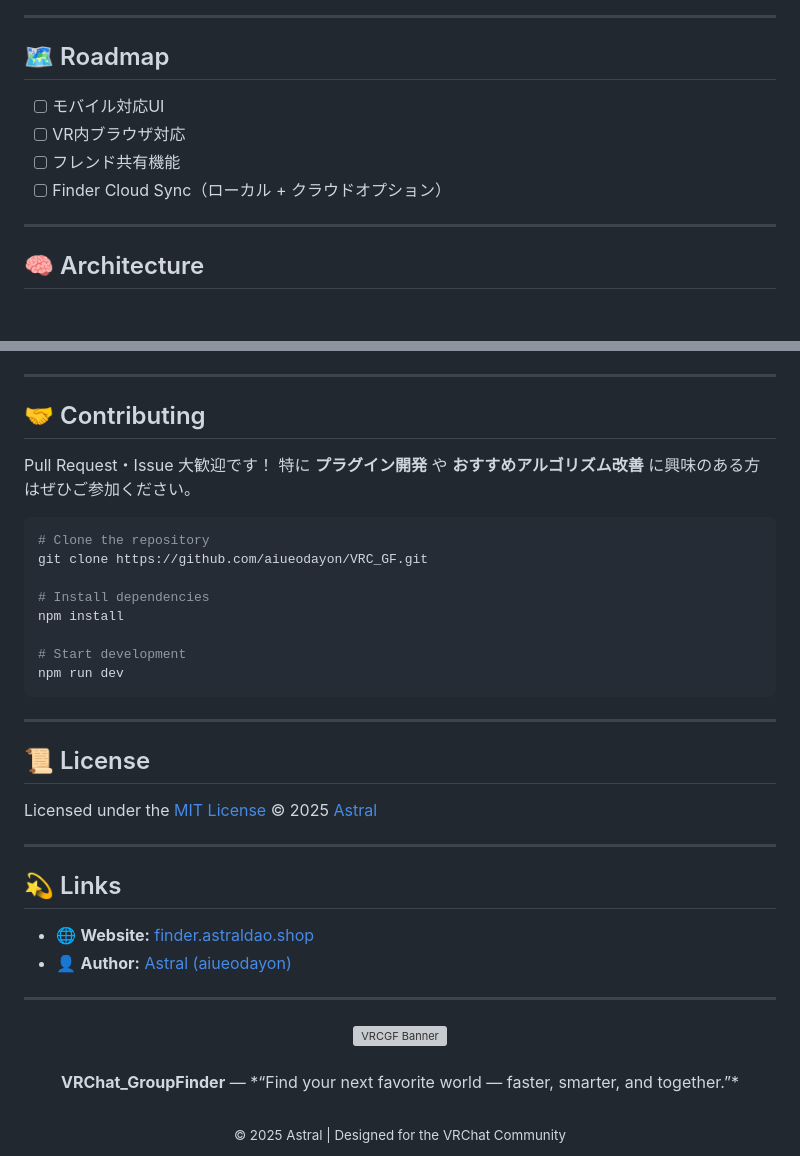
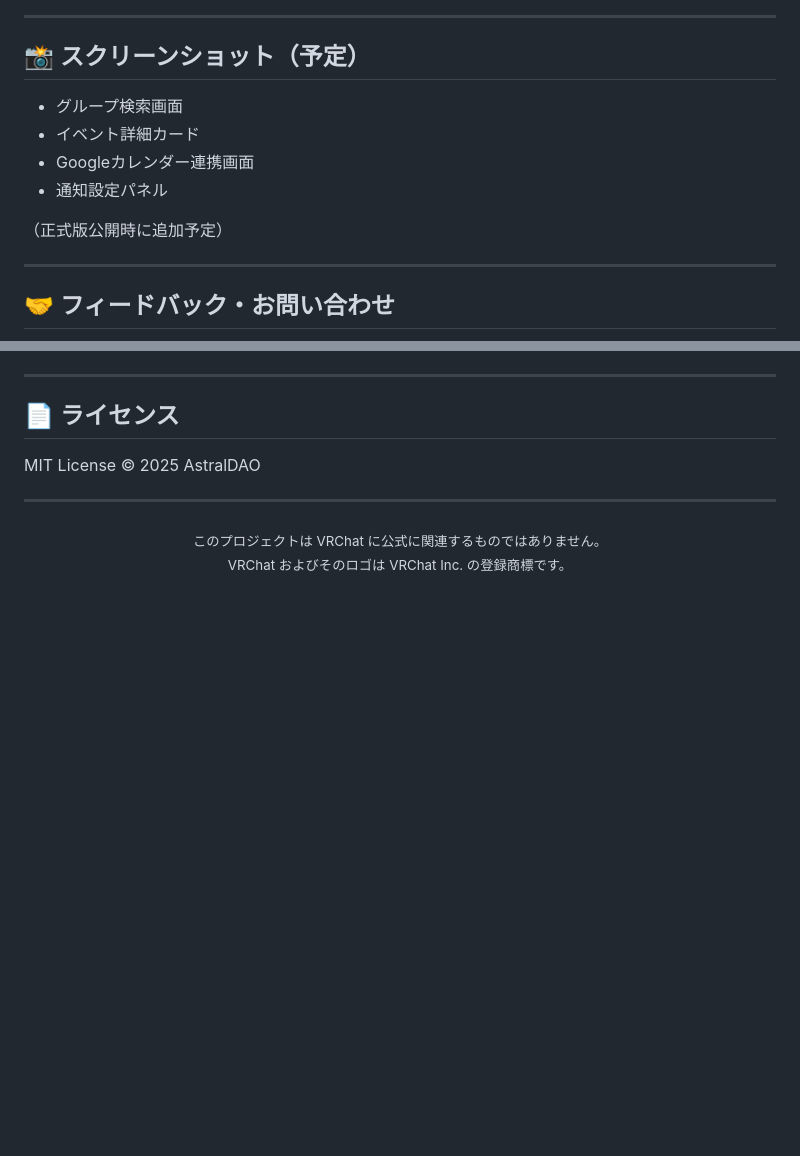
Before and after one commit to aiueodayon/VRCGF, a Markdown page: README.md, 2 parts joined by grey strips. Rendered like a GitHub page; blank space fills up the shorter version; grey boxes are pictures that could not be loaded.

````diff
--- a/README.md
+++ b/README.md
@@ -51,14 +83,16 @@
 
 ---
 
-## 🗺️ Roadmap
+## 📸 スクリーンショット（予定）
 
-- [ ] モバイル対応UI
-- [ ] VR内ブラウザ対応
-- [ ] フレンド共有機能
-- [ ] Finder Cloud Sync（ローカル + クラウドオプション）
+- グループ検索画面
+- イベント詳細カード
+- Googleカレンダー連携画面
+- 通知設定パネル
+
+（正式版公開時に追加予定）
 
 ---
 
-## 🧠 Architecture
+## 🤝 フィードバック・お問い合わせ
 
@@ -72,40 +102,13 @@ graph TD
 
 ---
 
-## 🤝 Contributing
+## 📄 ライセンス
 
-Pull Request・Issue 大歓迎です！
-特に **プラグイン開発** や **おすすめアルゴリズム改善** に興味のある方はぜひご参加ください。
-
-```bash
-# Clone the repository
-git clone https://github.com/aiueodayon/VRC_GF.git
-
-# Install dependencies
-npm install
-
-# Start development
-npm run dev
-```
-
----
-
-## 📜 License
-
-Licensed under the [MIT License](./LICENSE) © 2025 [Astral](https://github.com/aiueodayon)
-
----
-
-## 💫 Links
-
-* 🌐 **Website:** [finder.astraldao.shop](https://finder.astraldao.shop)
-* 👤 **Author:** [Astral (aiueodayon)](https://github.com/aiueodayon)
+MIT License © 2025 AstralDAO
 
 ---
 
 <div align="center">
-  <img src="/docs/banner.png" width="600" alt="VRCGF Banner"><br><br>
-  <strong>VRChat_GroupFinder</strong> — *“Find your next favorite world — faster, smarter, and together.”*
-  <br><br>
-  <sub>© 2025 Astral | Designed for the VRChat Community</sub>
+<sub>このプロジェクトは VRChat に公式に関連するものではありません。<br>
+VRChat およびそのロゴは VRChat Inc. の登録商標です。</sub>
 </div>
````
Also changed, not shown: other parts of README.md (+64 -36 lines).
